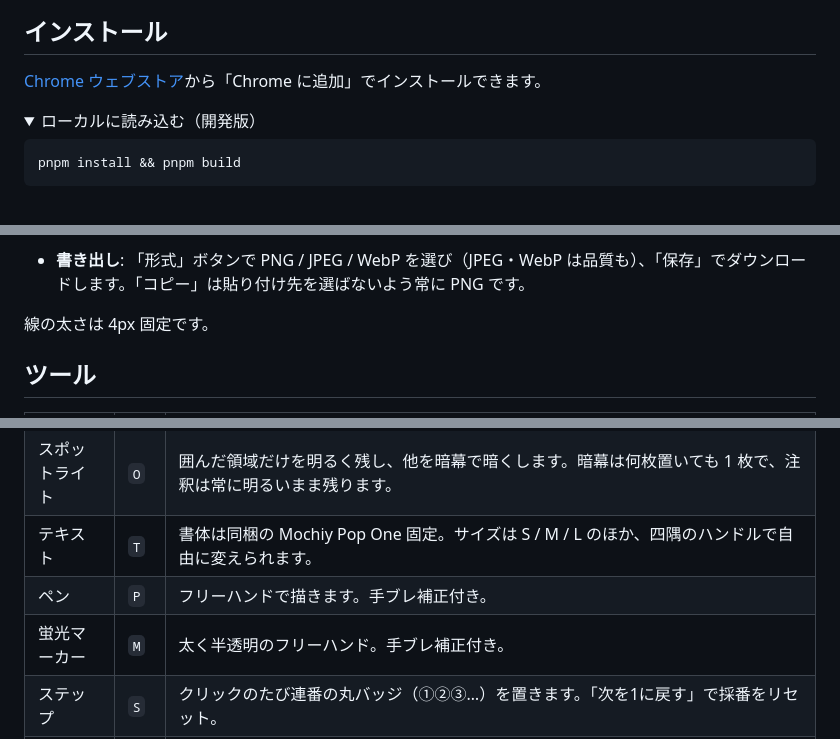
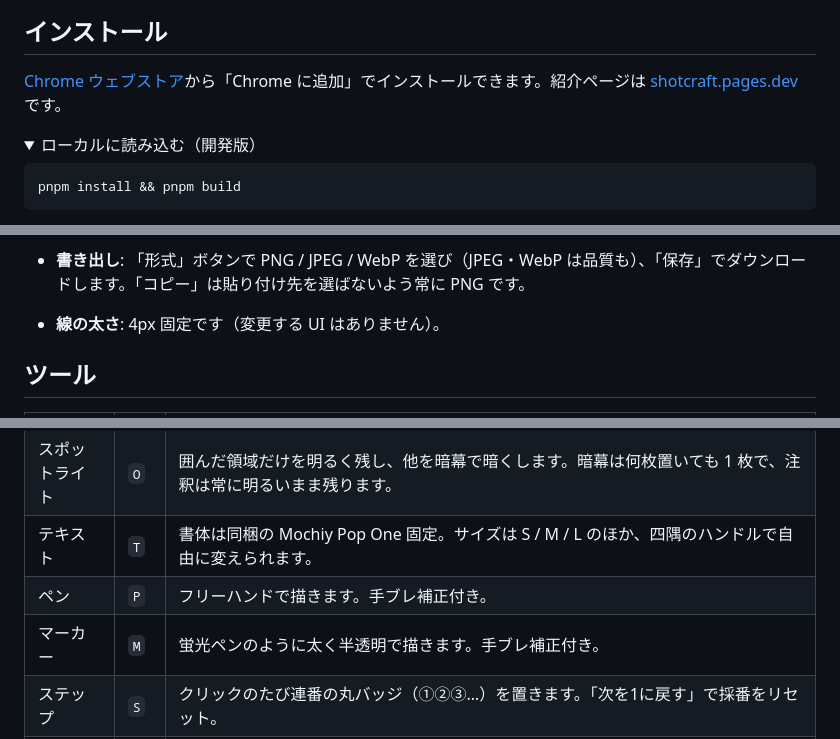
Before and after one commit to joe41203/shotcraft, a Markdown page: README.md, 3 parts joined by grey strips. Drawn GitHub-style; folded sections open.

Commit message:
docs: README のフィードバック導線と表記を実装に合わせる
公開にあたり README を第三者視点で点検した結果を反映する。

- 不具合報告・要望の窓口が無かったため「フィードバック」節を追加する
- `Esc` はテキスト入力中に「確定」として動作する（キャンセルではない）。
  ショートカット表がこの挙動に触れておらず、取り消せると誤解しうるため追記する
- ツール名をツールバーの表示名に合わせて「蛍光マーカー」→「マーカー」にする。
  蛍光ペンのような見た目である旨は説明文に残す
- 箇条書きから孤立していた「線の太さは 4px 固定です。」を項目として取り込む
- 紹介ページ（shotcraft.pages.dev）へのリンクを追加する

数値・キー割り当て・権限・CI 構成は実装と突き合わせ済みで、不一致は無かった。

```diff
--- a/README.md
+++ b/README.md
@@ -25,7 +25,7 @@
 
 ## インストール
 
-[Chrome ウェブストア](https://chromewebstore.google.com/detail/shotcraft/pkhbgheiebgdikjbhegjfbidgbphccfo)から「Chrome に追加」でインストールできます。
+[Chrome ウェブストア](https://chromewebstore.google.com/detail/shotcraft/pkhbgheiebgdikjbhegjfbidgbphccfo)から「Chrome に追加」でインストールできます。紹介ページは [shotcraft.pages.dev](https://shotcraft.pages.dev) です。
 
 <details>
 <summary>ローカルに読み込む（開発版）</summary>
@@ -55,8 +55,7 @@ pnpm install && pnpm build
   ここでの選択は次に描く図形の既定になります。すでに描いた図形を選択ツールで選んでから変えれば、その図形にすぐ反映されます（「番号」と「比率」だけはツール選択中のみ）。設定は次回エディタを開いたときにも残ります。
 - **色**: ツールバーの色スウォッチが次に描く色になります。図形を選んでから色を選べば、その図形の色も変わります。パレットにない色は、右のスポイトボタンで画面から直接拾えます（他のウィンドウからも拾えます）。
 - **書き出し**: 「形式」ボタンで PNG / JPEG / WebP を選び（JPEG・WebP は品質も）、「保存」でダウンロードします。「コピー」は貼り付け先を選ばないよう常に PNG です。
-
-線の太さは 4px 固定です。
+- **線の太さ**: 4px 固定です（変更する UI はありません）。
 
 ## ツール
 
@@ -70,7 +69,7 @@ pnpm install && pnpm build
 | スポットライト | `O` | 囲んだ領域だけを明るく残し、他を暗幕で暗くします。暗幕は何枚置いても 1 枚で、注釈は常に明るいまま残ります。 |
 | テキスト | `T` | 書体は同梱の Mochiy Pop One 固定。サイズは S / M / L のほか、四隅のハンドルで自由に変えられます。 |
 | ペン | `P` | フリーハンドで描きます。手ブレ補正付き。 |
-| 蛍光マーカー | `M` | 太く半透明のフリーハンド。手ブレ補正付き。 |
+| マーカー | `M` | 蛍光ペンのように太く半透明で描きます。手ブレ補正付き。 |
 | ステップ | `S` | クリックのたび連番の丸バッジ（①②③…）を置きます。「次を1に戻す」で採番をリセット。 |
 | フキダシ | `B` | 角丸のフキダシ＋テキスト。しっぽは 4 辺を個別に ON / OFF でき、全 OFF なら背景プレート付きテキストになります。 |
 | モザイク | `X` | 囲んだ範囲をピクセル化して伏せます。粗さは範囲の大きさから自動で決まり、強度でも調整できます。 |
```
Also changed, not shown: other parts of README.md (+5 -1 lines).
